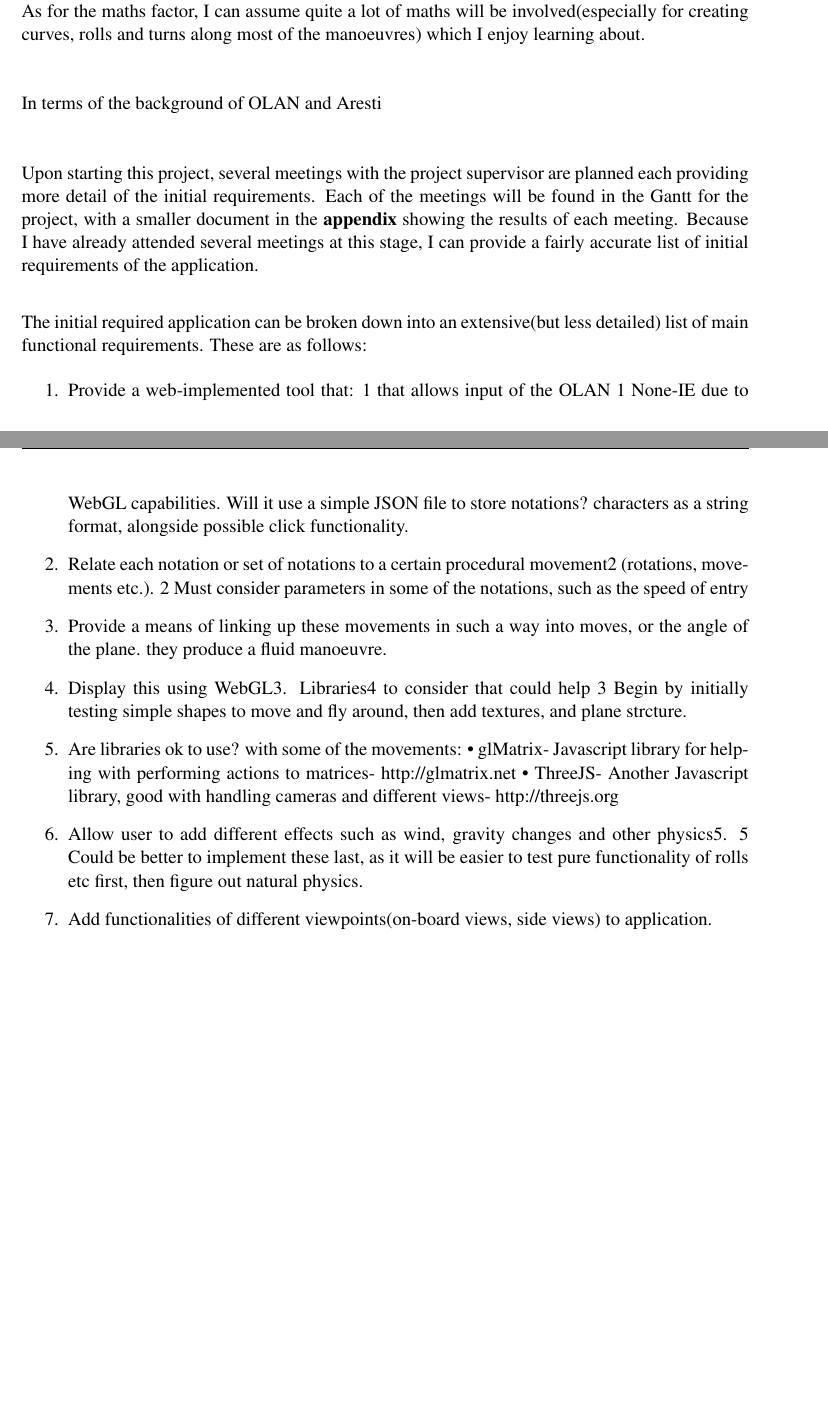
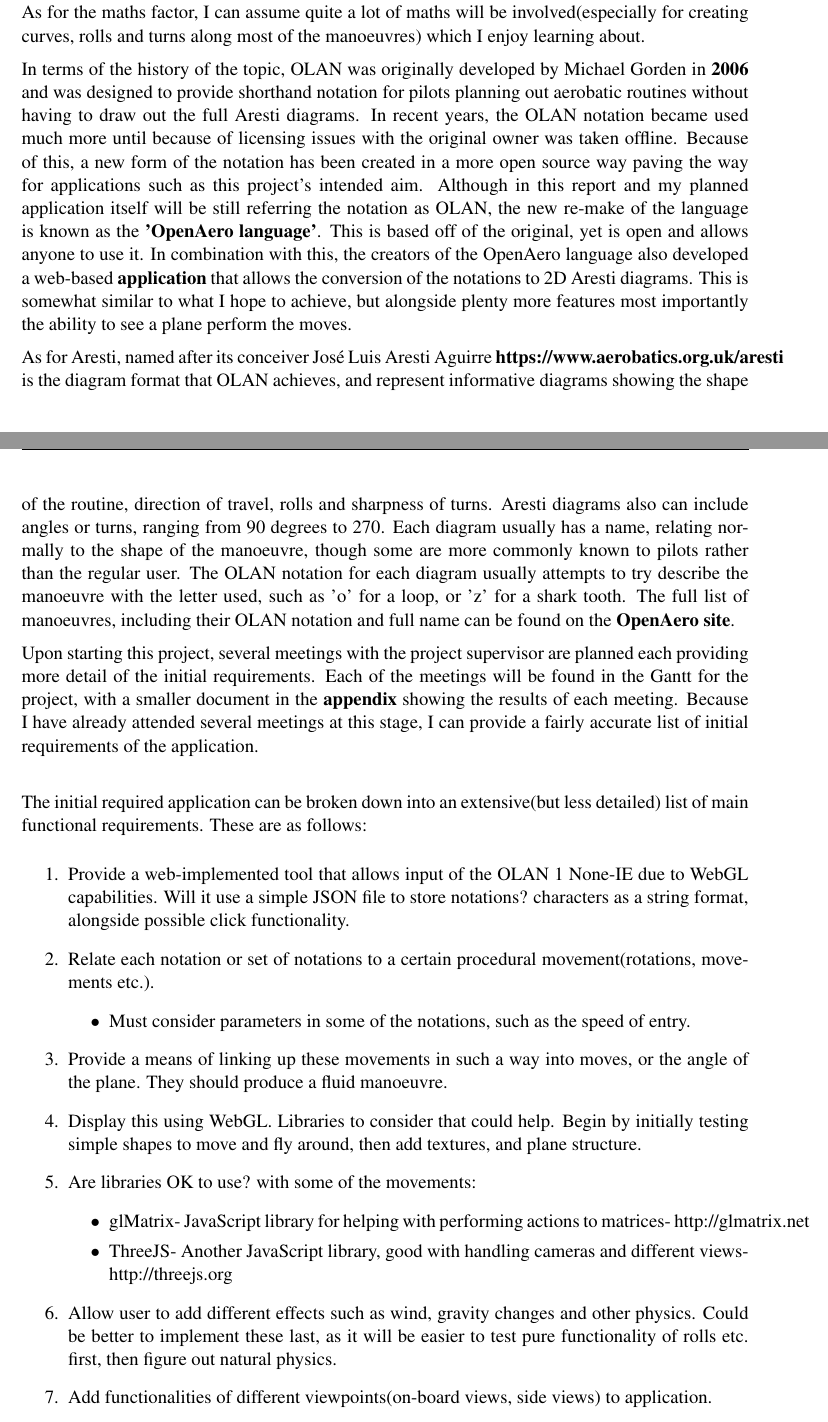
Before and after one commit to craighep/Dissertation__Final_Report, a LaTeX thesis (dissertation.tex, which reads Chapter1/chapter1.tex): two parts of pages 8 and 9 of 19 before the commit and two parts of pages 8 and 9 of 20 after it, joined at a grey line, cut so that both start at the same text, the shorter picture padded with empty space. Compiled offline with pdfLaTeX.

Commit message:
Completion of background words, begin analysis

```diff
--- a/Chapter1/chapter1.tex
+++ b/Chapter1/chapter1.tex
@@ -2,34 +2,29 @@
 Before commencing the design of the application and the project planning, it is important to have analysed what I hope to have achieved at the end of my project time, and also what steps I will need to be taking to implement each feature. As I will mention later, using FDD will play a big part of how I shape my project and create each feature whether it be by priority, size or difficulty. This section details my understanding for my project requirements, steps I am going to need to take, and also the first sections of an FDD project; developing an overall model and building the list of requirements and features.
 
 \section{Background}
-The choice of undertaking a project such as this one was due to two combining factors: maths and an interest to learn graphical programming. The fact that this application will require me to learn graphics, and how to implement visual effects representing the requirements of the project in ways completely new to myself. As graphics is something I have not had much to do with in the past, this project appears both exciting and daunting task due to the learning curve I will need to take. As for the maths factor, I can assume quite a lot of maths will be involved(especially for creating curves, rolls and turns along most of the manoeuvres) which I enjoy learning about.\\   \\ \\
-In terms of the background of OLAN and Aresti\\ \\ \\
+The choice of undertaking a project such as this one was due to two combining factors: maths and an interest to learn graphical programming. The fact that this application will require me to learn graphics, and how to implement visual effects representing the requirements of the project in ways completely new to myself. As graphics is something I have not had much to do with in the past, this project appears both exciting and daunting task due to the learning curve I will need to take. As for the maths factor, I can assume quite a lot of maths will be involved(especially for creating curves, rolls and turns along most of the manoeuvres) which I enjoy learning about.
+
+In terms of the history of the topic, OLAN was originally developed by Michael Gorden in \textbf{2006} and was designed to provide shorthand notation for pilots planning out aerobatic routines without having to draw out the full Aresti diagrams. In recent years, the OLAN notation became used much more until because of licensing issues with the original owner was taken offline. Because of this, a new form of the notation has been created in a more open source way paving the way for applications such as this project's intended aim. Although in this report and my planned application itself will be still referring the notation as OLAN, the new re-make of the language is known as the \textbf{'OpenAero language'}. This is based off of the original, yet is open and allows anyone to use it. In combination with this, the creators of the OpenAero language also developed a web-based \textbf{application} that allows the conversion of the notations to 2D Aresti diagrams. This is somewhat similar to what I hope to achieve, but alongside plenty more features most importantly the ability to see a plane perform the moves.
+
+As for Aresti, named after its conceiver José Luis Aresti Aguirre \textbf{https://www.aerobatics.org.uk/aresti} is the diagram format that OLAN achieves, and represent informative diagrams showing the shape of the routine, direction of travel, rolls and sharpness of turns. Aresti diagrams also can include angles or turns, ranging from 90 degrees to 270. Each diagram usually has a name, relating normally to the shape of the manoeuvre, though some are more commonly known to pilots rather than the regular user. The OLAN notation for each diagram usually attempts to try describe the manoeuvre with the letter used, such as 'o' for a loop, or 'z' for a shark tooth. The full list of manoeuvres, including their OLAN notation and full name can be found on the \textbf{OpenAero site}.
+
 Upon starting this project, several meetings with the project supervisor are planned each providing more detail of the initial requirements. Each of the meetings will be found in the Gantt for the project, with a smaller document in the\textbf{ appendix} showing the results of each meeting. Because I have already attended several meetings at this stage, I can provide a fairly accurate list of initial requirements of the application.\\
 
 \noindent The initial required application can be broken down into an extensive(but less detailed) list of main functional requirements. These are as follows:
 \begin{enumerate}
-	\item Provide a web-implemented tool that: 1 that allows input of the OLAN 1 None-IE due to WebGL capabilities. Will it use a simple JSON file to store notations? characters as a string format, alongside possible click functionality.
-	\item Relate each notation or set of notations to a certain procedural
-movement2 (rotations, movements etc.). 2 Must consider parameters in some of
-the notations, such as the speed of entry
-	\item Provide a means of linking up these movements in such a way into moves, or the angle of the plane.
-they produce a fluid manoeuvre.
-	\item Display this using WebGL3. Libraries4 to consider that could help 3 Begin by initially testing simple shapes
-to move and fly around, then add
-textures, and plane strcture.
-	\item Are libraries ok to use?
-with some of the movements:
-• glMatrix- Javascript library for helping with performing actions
-to matrices- http://glmatrix.net
-• ThreeJS- Another Javascript library, good with handling cameras
-and different views- http://threejs.org
-	\item Allow user to add different effects such as wind, gravity changes
-and other physics5. 5 Could be better to implement these
-last, as it will be easier to test pure
-functionality of rolls etc first, then
-figure out natural physics.
-	\item Add functionalities of different viewpoints(on-board views, side
-views) to application.
-	\item Possibility to add function to save (using local storage?) users
-different sets of manoeuvres?
+	\item Provide a web-implemented tool that allows input of the OLAN 1 None-IE due to WebGL capabilities. Will it use a simple JSON file to store notations? characters as a string format, alongside possible click functionality.
+	\item Relate each notation or set of notations to a certain procedural movement(rotations, movements etc.).
+		\begin{itemize}
+			\item Must consider parameters in some of the notations, such as the speed of entry.
+		\end{itemize}
+	\item Provide a means of linking up these movements in such a way into moves, or the angle of the plane. They should produce a fluid manoeuvre.
+	\item Display this using WebGL. Libraries to consider that could help. Begin by initially testing simple shapes to move and fly around, then add textures, and plane structure.
+	\item Are libraries OK to use? with some of the movements:
+		\begin{itemize}
+			\item glMatrix- JavaScript library for helping with performing actions to matrices- http://glmatrix.net
+			\item ThreeJS- Another JavaScript library, good with handling cameras and different views- http://threejs.org
+		\end{itemize}
+	\item Allow user to add different effects such as wind, gravity changes and other physics. Could be better to implement these last, as it will be easier to test pure functionality of rolls etc. first, then figure out natural physics.
+	\item Add functionalities of different viewpoints(on-board views, side views) to application.
+	\item Possibility to add function to save (using local storage?) users different sets of manoeuvres?
 \end{enumerate}
--- a/dissertation.tex
+++ b/dissertation.tex
@@ -30,7 +30,7 @@
 
 % Use the following to selectively exclude chapters
 %\includeonly{cover,abstract,acknowledge,declare,chapter1,chapter2}
-
+\setlength\parindent{0pt}
 \begin{document}
 
 % all of the include directives below refer to tex files
```
Also changed, not shown: abstract.tex (+4 -2 lines), dissertation.pdf, Chapter1/chapter1.tex (6 more changed lines), 11 other files.
